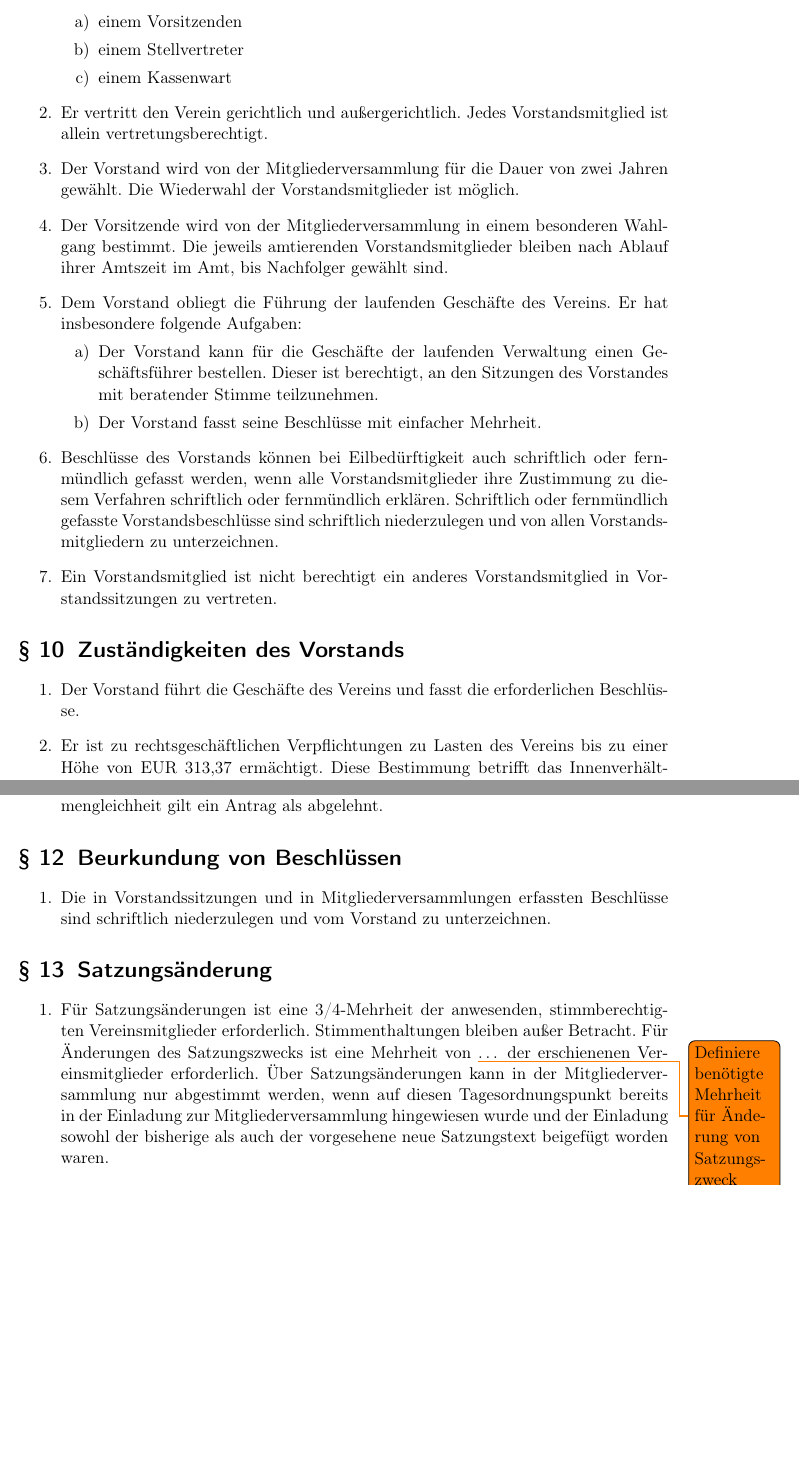
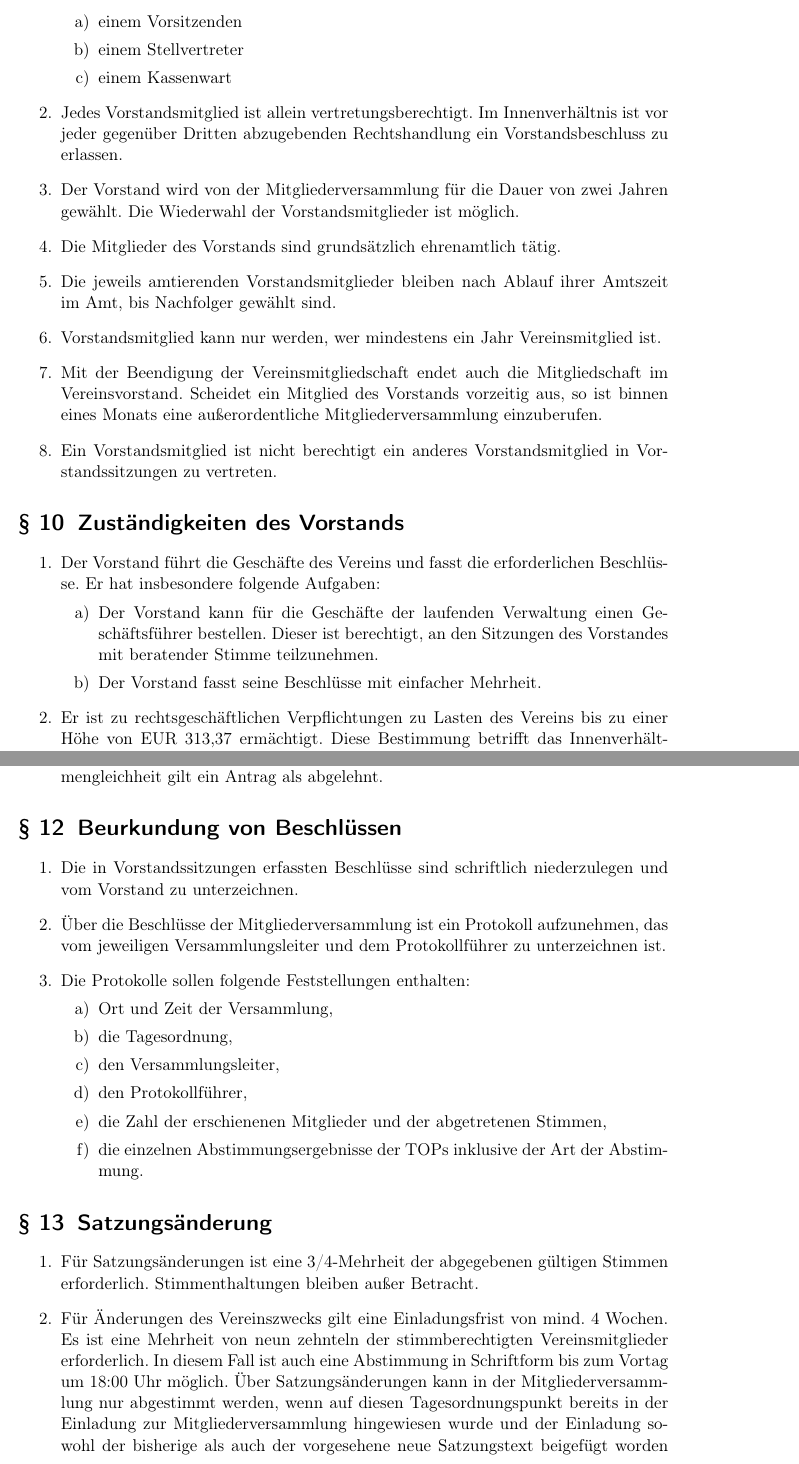
Before and after one commit to Squareroots/Satzung, a LaTeX document (satzung_sqrts.tex): two parts of pages 6 and 8 of 10 before the commit and two parts of pages 6 and 8 of 11 after it, joined at a grey line, cut so that both start at the same text, the shorter picture padded with empty space. Compiled offline with pdfLaTeX.

Commit message:
Ergebnis vom Arbeitstreffen am 19.04.2019

```diff
--- a/satzung_sqrts.tex
+++ b/satzung_sqrts.tex
@@ -12,6 +12,11 @@
 \usepackage{todonotes}
 % Allow us to reuse title info later (i.e., reuse the date as \MyDate)
 \usepackage{authoraftertitle}
+
+\addto\extrasngerman{%
+	\def\sectionautorefname{}
+	\def\itemautorefname{Abschnitt}
+}
 
 \begin{document}
 
@@ -149,22 +155,32 @@ Dem austretenden Mitglied steht kein Anspruch auf Rückzahlung überzahlter Beit
 \item einem Stellvertreter
 \item einem Kassenwart
 \end{enumerate}
-% TODO: Stean fragt beim C3MA nach, was es mit "allein vertretungsberechtigt" auf sich hat (war das ein Requirement für Banking?). Sh4dow fragt bei Bank nach, ob das ein Requirement ist
-\item Er vertritt den Verein gerichtlich und außergerichtlich. Jedes Vorstandsmitglied ist allein vertretungsberechtigt.
+\item Jedes Vorstandsmitglied ist allein vertretungsberechtigt. Im Innenverhältnis ist vor jeder gegenüber Dritten abzugebenden Rechtshandlung ein Vorstandsbeschluss zu erlassen.
+% Sh4dow hat bei Bank nachgefragt: "Jedes Vorstandsmitglied ist allein vertretungsberechtigt" -> Dieser Satz spielt vor allem bezgl. Online-Banking eine Rolle -> sonst müssen für jede Überweisung stets 2 Vorstandsmitglieder zustimmen bzw. ggf. sogar vor Ort sein
+% Der letzte Satz beschränkt den Handlungsspielraum des vorherigen Satzes wiederum, so dass potentielle "Alleingänge" eingeschränkt werden.
+% Durch das BGB §26 ist außerdem abgedeckt: "Er vertritt den Verein gerichtlich und außergerichtlich"
 \item Der Vorstand wird von der Mitgliederversammlung für die Dauer von zwei Jahren gewählt. Die Wiederwahl der Vorstandsmitglieder ist möglich.
-\item Der Vorsitzende wird von der Mitgliederversammlung in einem besonderen Wahlgang bestimmt. Die jeweils amtierenden Vorstandsmitglieder bleiben nach Ablauf ihrer Amtszeit im Amt, bis Nachfolger gewählt sind.
-\item Dem Vorstand obliegt die Führung der laufenden Geschäfte des Vereins. Er hat insbesondere folgende Aufgaben:
-\begin{enumerate}
-\item Der Vorstand kann für die Geschäfte der laufenden Verwaltung einen Geschäftsführer bestellen. Dieser ist berechtigt, an den Sitzungen des Vorstandes mit beratender Stimme teilzunehmen.
-\item Der Vorstand fasst seine Beschlüsse mit einfacher Mehrheit.
-\end{enumerate}
-\item Beschlüsse des Vorstands können bei Eilbedürftigkeit auch schriftlich oder fernmündlich gefasst werden, wenn alle Vorstandsmitglieder ihre Zustimmung zu diesem Verfahren schriftlich oder fernmündlich erklären. Schriftlich oder fernmündlich gefasste Vorstandsbeschlüsse sind schriftlich niederzulegen und von allen Vorstandsmitgliedern zu unterzeichnen.
+\item Die Mitglieder des Vorstands sind grundsätzlich ehrenamtlich tätig.
+\item Die jeweils amtierenden Vorstandsmitglieder bleiben nach Ablauf ihrer Amtszeit im Amt, bis Nachfolger gewählt sind.
+\item Vorstandsmitglied kann nur werden, wer mindestens ein Jahr Vereinsmitglied ist.
+% Haben wir uns überlegt, weil ein Vorstandsmitglied mit den Gegebenheiten und der Mentalität im Verein vertraut sein sollte
+\item Mit der Beendigung der Vereinsmitgliedschaft endet auch die Mitgliedschaft im Vereinsvorstand. Scheidet ein Mitglied des Vorstands vorzeitig aus, so ist binnen eines
+Monats eine außerordentliche Mitgliederversammlung einzuberufen.
 \item Ein Vorstandsmitglied ist nicht berechtigt ein anderes Vorstandsmitglied in Vorstandssitzungen zu vertreten.
 \end{enumerate}
 
 \section{Zuständigkeiten des Vorstands}
 \begin{enumerate}
-\item Der Vorstand führt die Geschäfte des Vereins und fasst die erforderlichen Beschlüsse.
+\item Der Vorstand führt die Geschäfte des Vereins und fasst die erforderlichen Beschlüsse. Er hat insbesondere folgende Aufgaben:
+\begin{enumerate}
+\item Der Vorstand kann für die Geschäfte der laufenden Verwaltung einen Geschäftsführer bestellen. Dieser ist berechtigt, an den Sitzungen des Vorstandes mit beratender Stimme teilzunehmen.
+\item Der Vorstand fasst seine Beschlüsse mit einfacher Mehrheit.
+\end{enumerate}
+% Haben wir jetzt nicht aufgenommen, da auch in Satzung von C3MA und RZL nicht drinnen, dafür aber in anderen Mustern:
+% * die Führung der Bücher sowie die Erstellung des Jahresabschlusses
+% * die Ausführung von Beschlüssen der Mitgliederversammlung,
+% * die Verwaltung des Vereinsvermögens und die Anfertigung des Jahresberichts
+% * die Aufnahme neuer Mitglieder
 \item Er ist zu rechtsgeschäftlichen Verpflichtungen zu Lasten des Vereins bis zu einer Höhe von EUR 313,37 ermächtigt. Diese Bestimmung betrifft das Innenverhältnis. Verpflichtungen, welche die Höhe von EUR 313,37 übersteigen, müssen vom Vorstand einstimmig genehmigt und beschlossen werden.
-\item In dringenden, keinen Aufschub duldenden Dingen kann der Vorstand mit der Zustimmung aller Vorstandsmitglieder über diese Befugnisse hinaus handeln. Diese Bestimmung betrifft das Innenverhältnis. Er ist verpflichtet die Mitglieder hierüber unverzüglich zu informieren.
-\item Der Vorstand gibt sich eine Geschäftsordnung. Diese ist den Mitgliedern innerhalb einer Woche schriftlich oder per E-Mail zur Verfügung zu stellen.
+% Andererseits muss sich der Vorstand natürlich spätestens bei der MV für seine Ausgaben rechtfertigen, wobei die Mitglieder den Vorstand entlasten oder nicht können.
+\item In dringenden, keinen Aufschub duldenden Dingen kann der Vorstand mit der Zustimmung aller Vorstandsmitglieder über diese Befugnisse hinaus handeln. Diese Bestimmung betrifft das Innenverhältnis. Er ist verpflichtet die Mitglieder hierüber unverzüglich in Textform zu informieren.
@@ -201,11 +229,29 @@ Die Mitgliederversammlung ist nicht berechtigt über
 \begin{enumerate}
-\item Die in Vorstandssitzungen und in Mitgliederversammlungen erfassten Beschlüsse sind schriftlich niederzulegen und vom Vorstand zu unterzeichnen.
+\item Die in Vorstandssitzungen erfassten Beschlüsse sind schriftlich niederzulegen und vom Vorstand zu unterzeichnen.
+% Vorstand = von allen Vorstandsmitgliedern
+\item Über die Beschlüsse der Mitgliederversammlung ist ein Protokoll aufzunehmen, das vom jeweiligen Versammlungsleiter und dem Protokollführer zu unterzeichnen ist.
+\item Die Protokolle sollen folgende Feststellungen enthalten:
+\begin{enumerate}
+\item Ort und Zeit der Versammlung,
+\item die Tagesordnung,
+\item den Versammlungsleiter,
+\item den Protokollführer,
+\item die Zahl der erschienenen Mitglieder und der abgetretenen Stimmen,
+\item die einzelnen Abstimmungsergebnisse der TOPs inklusive der Art der Abstimmung.
+\end{enumerate}
 \end{enumerate}
 
 \section{Satzungsänderung}
 \begin{enumerate}
-\item Für Satzungsänderungen ist eine 3/4-Mehrheit der anwesenden, stimmberechtigten Vereinsmitglieder erforderlich. Stimmenthaltungen bleiben außer Betracht.
- Für Änderungen des Satzungszwecks ist eine Mehrheit von \todo{Definiere benötigte Mehrheit für Änderung von Satzungszweck}\dots{} der erschienenen Vereinsmitglieder erforderlich. Über Satzungsänderungen kann in der Mitgliederversammlung nur abgestimmt werden, wenn auf diesen Tagesordnungspunkt bereits in der Einladung zur Mitgliederversammlung hingewiesen wurde und der Einladung sowohl der bisherige als auch der vorgesehene neue Satzungstext beigefügt worden waren.
+\item Für Satzungsänderungen ist eine 3/4-Mehrheit der abgegebenen gültigen Stimmen erforderlich. Stimmenthaltungen bleiben außer Betracht.
+% "Stimmenthaltungen bleiben außer Betracht" => die 3/4 beziehen sich nur auf alle Nicht-Enthaltenen Stimmen, was dazu führen kann, dass
+\item Für Änderungen des Vereinszwecks gilt eine Einladungsfrist von mind. 4 Wochen. Es ist eine Mehrheit von neun zehnteln der stimmberechtigten Vereinsmitglieder erforderlich. In diesem Fall ist auch eine Abstimmung in Schriftform bis zum Vortag um 18:00 Uhr möglich.
+% Just because :P
+% Bei Änderung des Vereinszwecks: Hier bezieht sich die Mehrheitsangabe explizit nicht auf alle anwesenden. Stattdessen müssen wirklich mind. 90% erscheinen und zustimmen oder sich zumindest vertreten lassen (sei es durch ein anderes Mitglied?? -> ) bzw. durch einen Brief, der bis zum Vortrag um 18:00 Uhr (beim Vorstand?) eingegangen sein muss.
+% Eine Änderung des Vereinszwecks kommt so ziemlich einer Neugründung gleich. Bei einer Änderung des Vereinszwecks
+% ------------------------------------------------------------------------------------ Ab hier geht's weiter ----------------------------------------------------------------------
+Über Satzungsänderungen kann in der Mitgliederversammlung nur abgestimmt werden, wenn auf diesen Tagesordnungspunkt bereits in der Einladung zur Mitgliederversammlung hingewiesen wurde und der Einladung sowohl der bisherige als auch der vorgesehene neue Satzungstext beigefügt worden waren.
+
 \item Satzungsänderungen, die von Aufsichts-, Gerichts- oder Finanzbehörden aus formalen Gründen verlangt werden, kann der Vorstand von sich aus vornehmen. Diese Satzungsänderungen müssen allen Vereinsmitgliedern zeitnah schriftlich mitgeteilt werden.
 \item Zusätzliche berechtigte Stimmen können durch die Übertragung der Stimme eines ordentlichen Mitglieds mittels einer Vollmacht auf ein teilnehmendes ordentliches Mitglied erfolgen. Ein teilnehmendes ordentliches Mitglied kann maximal zwei weitere Stimmen zusätzlich zur eigenen auf sich vereinen.
 \end{enumerate}
```
Also changed, not shown: satzung_sqrts.tex (51 more changed lines).
